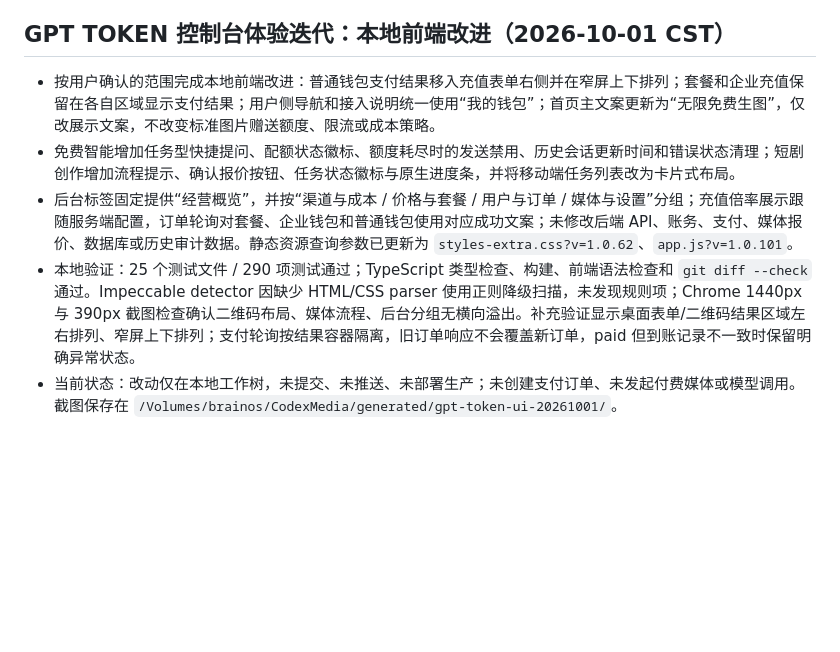
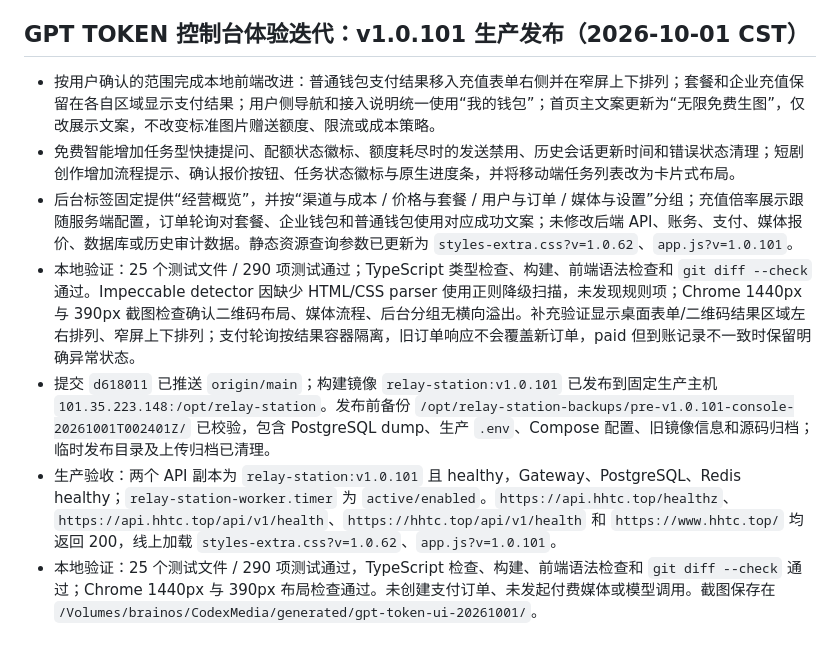
Before and after one commit to qianyu1987/api, a Markdown page: docs/OPERATIONS_LOG.md, the part around the change. Rendered like a GitHub page; blank space fills up the shorter version.

Commit message:
docs: record console release

```diff
--- a/docs/OPERATIONS_LOG.md
+++ b/docs/OPERATIONS_LOG.md
@@ -343,10 +343,12 @@
 - 变更前备份 `/opt/relay-station-backups/pre-gpt-6-1-sol-discount-20261001T234725Z/`：PostgreSQL custom dump `340295747` 字节，`pg_restore --list` 校验通过，同时保存生产 `.env` 和 `docker-compose.yml`。
 - 变更后两 API 副本仍为 `relay-station:v1.0.100` 且 healthy，Gateway/PostgreSQL/Redis healthy；`https://api.hhtc.top/healthz`、`https://api.hhtc.top/api/v1/health` 和 `https://www.hhtc.top/` 均返回 200。未发起新的付费模型调用；本次无代码、镜像或部署变更。
 
-## GPT TOKEN 控制台体验迭代：本地前端改进（2026-10-01 CST）
+## GPT TOKEN 控制台体验迭代：v1.0.101 生产发布（2026-10-01 CST）
 
 - 按用户确认的范围完成本地前端改进：普通钱包支付结果移入充值表单右侧并在窄屏上下排列；套餐和企业充值保留在各自区域显示支付结果；用户侧导航和接入说明统一使用“我的钱包”；首页主文案更新为“无限免费生图”，仅改展示文案，不改变标准图片赠送额度、限流或成本策略。
 - 免费智能增加任务型快捷提问、配额状态徽标、额度耗尽时的发送禁用、历史会话更新时间和错误状态清理；短剧创作增加流程提示、确认报价按钮、任务状态徽标与原生进度条，并将移动端任务列表改为卡片式布局。
 - 后台标签固定提供“经营概览”，并按“渠道与成本 / 价格与套餐 / 用户与订单 / 媒体与设置”分组；充值倍率展示跟随服务端配置，订单轮询对套餐、企业钱包和普通钱包使用对应成功文案；未修改后端 API、账务、支付、媒体报价、数据库或历史审计数据。静态资源查询参数已更新为 `styles-extra.css?v=1.0.62`、`app.js?v=1.0.101`。
 - 本地验证：25 个测试文件 / 290 项测试通过；TypeScript 类型检查、构建、前端语法检查和 `git diff --check` 通过。Impeccable detector 因缺少 HTML/CSS parser 使用正则降级扫描，未发现规则项；Chrome 1440px 与 390px 截图检查确认二维码布局、媒体流程、后台分组无横向溢出。补充验证显示桌面表单/二维码结果区域左右排列、窄屏上下排列；支付轮询按结果容器隔离，旧订单响应不会覆盖新订单，paid 但到账记录不一致时保留明确异常状态。
-- 当前状态：改动仅在本地工作树，未提交、未推送、未部署生产；未创建支付订单、未发起付费媒体或模型调用。截图保存在 `/Volumes/brainos/CodexMedia/generated/gpt-token-ui-20261001/`。
+- 提交 `d618011` 已推送 `origin/main`；构建镜像 `relay-station:v1.0.101` 已发布到固定生产主机 `101.35.223.148:/opt/relay-station`。发布前备份 `/opt/relay-station-backups/pre-v1.0.101-console-20261001T002401Z/` 已校验，包含 PostgreSQL dump、生产 `.env`、Compose 配置、旧镜像信息和源码归档；临时发布目录及上传归档已清理。
+- 生产验收：两个 API 副本为 `relay-station:v1.0.101` 且 healthy，Gateway、PostgreSQL、Redis healthy；`relay-station-worker.timer` 为 `active/enabled`。`https://api.hhtc.top/healthz`、`https://api.hhtc.top/api/v1/health`、`https://hhtc.top/api/v1/health` 和 `https://www.hhtc.top/` 均返回 200，线上加载 `styles-extra.css?v=1.0.62`、`app.js?v=1.0.101`。
+- 本地验证：25 个测试文件 / 290 项测试通过，TypeScript 检查、构建、前端语法检查和 `git diff --check` 通过；Chrome 1440px 与 390px 布局检查通过。未创建支付订单、未发起付费媒体或模型调用。截图保存在 `/Volumes/brainos/CodexMedia/generated/gpt-token-ui-20261001/`。
```
Also changed, not shown: docs/PROJECT_MEMORY.md (+3 -2 lines).
